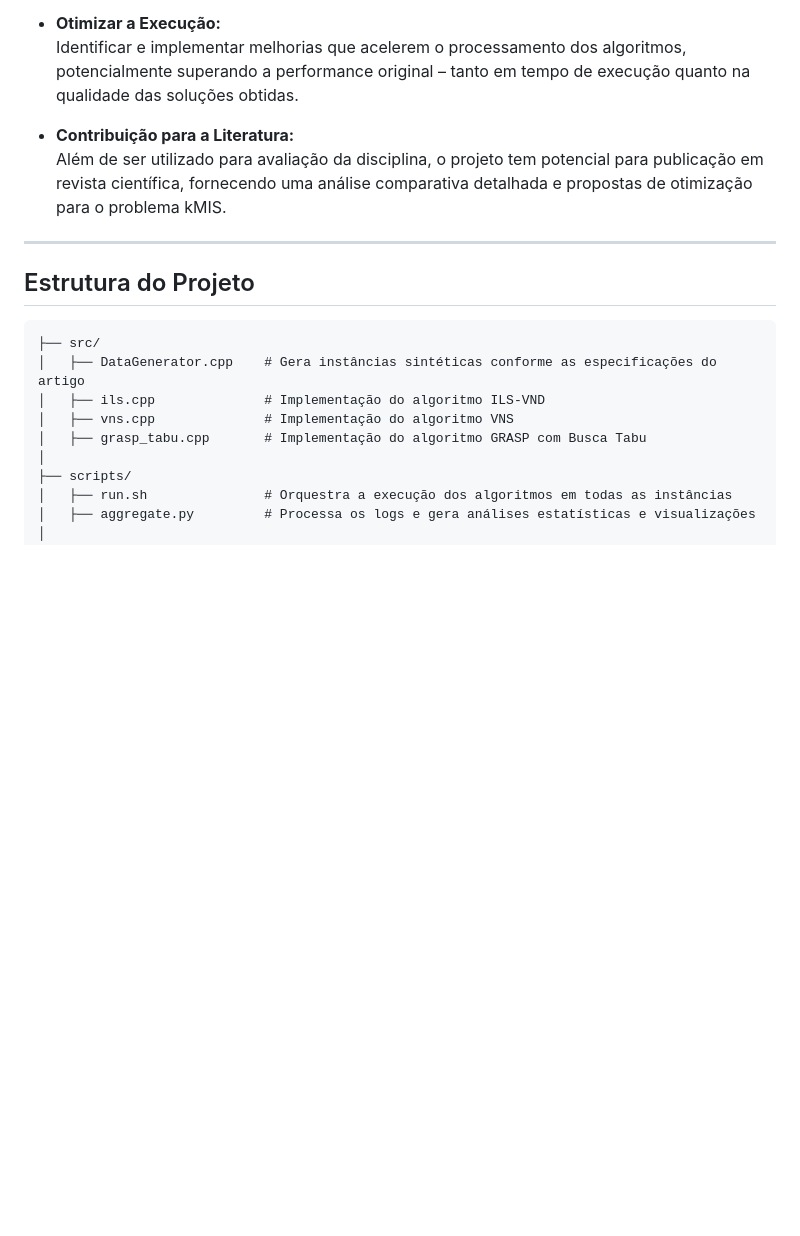
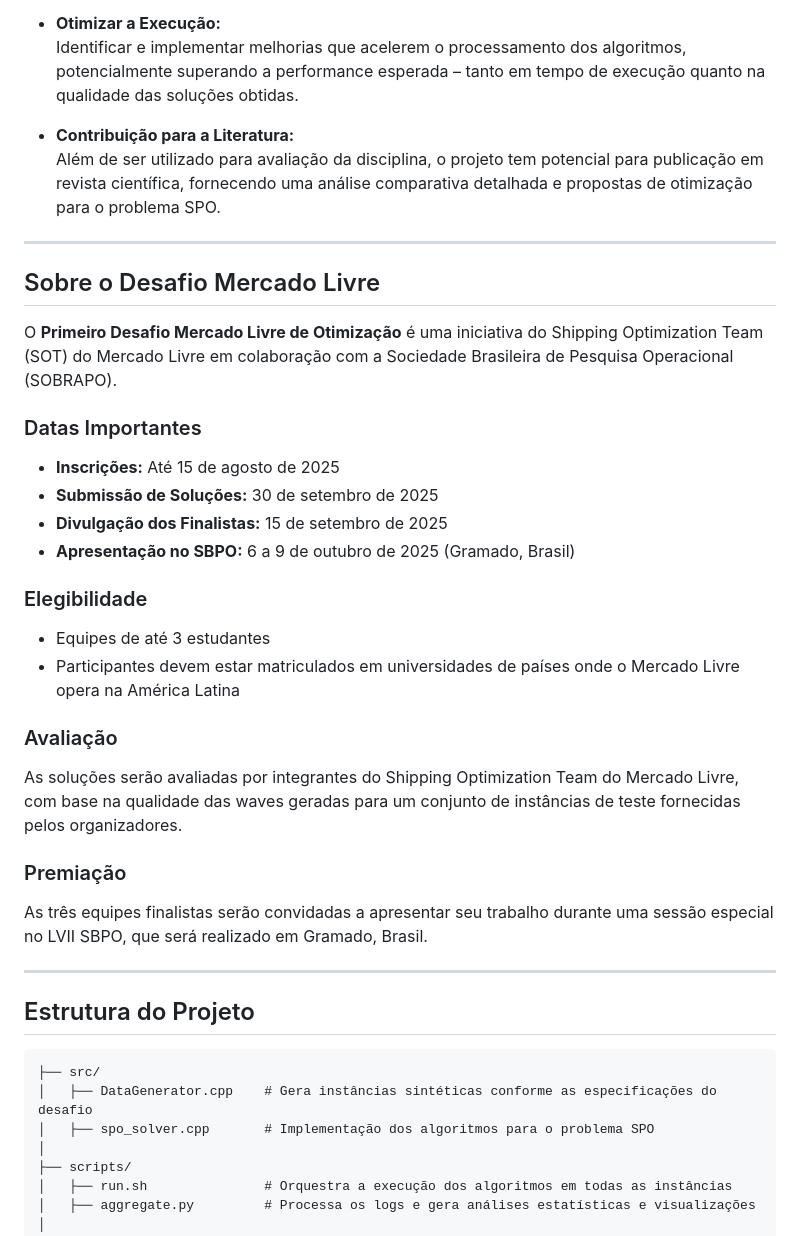
Before and after one commit to fabio-linhares/occ-2024-2, a Markdown page: README.md, the part around the change printed below. Drawn GitHub-style; blank space fills up the shorter version.

````diff
--- a/README.md
+++ b/README.md
@@ -53,9 +51,31 @@ Este trabalho tem forte caráter científico e visa:
 
 - **Otimizar a Execução:**
-  Identificar e implementar melhorias que acelerem o processamento dos algoritmos, potencialmente superando a performance original – tanto em tempo de execução quanto na qualidade das soluções obtidas.
+  Identificar e implementar melhorias que acelerem o processamento dos algoritmos, potencialmente superando a performance esperada – tanto em tempo de execução quanto na qualidade das soluções obtidas.
 
 - **Contribuição para a Literatura:**
-  Além de ser utilizado para avaliação da disciplina, o projeto tem potencial para publicação em revista científica, fornecendo uma análise comparativa detalhada e propostas de otimização para o problema kMIS.
+  Além de ser utilizado para avaliação da disciplina, o projeto tem potencial para publicação em revista científica, fornecendo uma análise comparativa detalhada e propostas de otimização para o problema SPO.
+
+---
+
+## Sobre o Desafio Mercado Livre
+
+O **Primeiro Desafio Mercado Livre de Otimização** é uma iniciativa do Shipping Optimization Team (SOT) do Mercado Livre em colaboração com a Sociedade Brasileira de Pesquisa Operacional (SOBRAPO).
+
+### Datas Importantes
+- **Inscrições:** Até 15 de agosto de 2025
+- **Submissão de Soluções:** 30 de setembro de 2025
+- **Divulgação dos Finalistas:** 15 de setembro de 2025
+- **Apresentação no SBPO:** 6 a 9 de outubro de 2025 (Gramado, Brasil)
+
+### Elegibilidade
+- Equipes de até 3 estudantes
+- Participantes devem estar matriculados em universidades de países onde o Mercado Livre opera na América Latina
+
+### Avaliação
+As soluções serão avaliadas por integrantes do Shipping Optimization Team do Mercado Livre, com base na qualidade das waves geradas para um conjunto de instâncias de teste fornecidas pelos organizadores.
+
+### Premiação
+As três equipes finalistas serão convidadas a apresentar seu trabalho durante uma sessão especial no LVII SBPO, que será realizado em Gramado, Brasil.
 
 ---
 
@@ -63,10 +83,8 @@ Este trabalho tem forte caráter científico e visa:
 
 ```plaintext
 ├── src/
-│   ├── DataGenerator.cpp    # Gera instâncias sintéticas conforme as especificações do artigo
-│   ├── ils.cpp              # Implementação do algoritmo ILS-VND
-│   ├── vns.cpp              # Implementação do algoritmo VNS
-│   ├── grasp_tabu.cpp       # Implementação do algoritmo GRASP com Busca Tabu
+│   ├── DataGenerator.cpp    # Gera instâncias sintéticas conforme as especificações do desafio
+│   ├── spo_solver.cpp       # Implementação dos algoritmos para o problema SPO
 │
 ├── scripts/
 │   ├── run.sh               # Orquestra a execução dos algoritmos em todas as instâncias
````
Also changed, not shown: other parts of README.md (+57 -41 lines).
